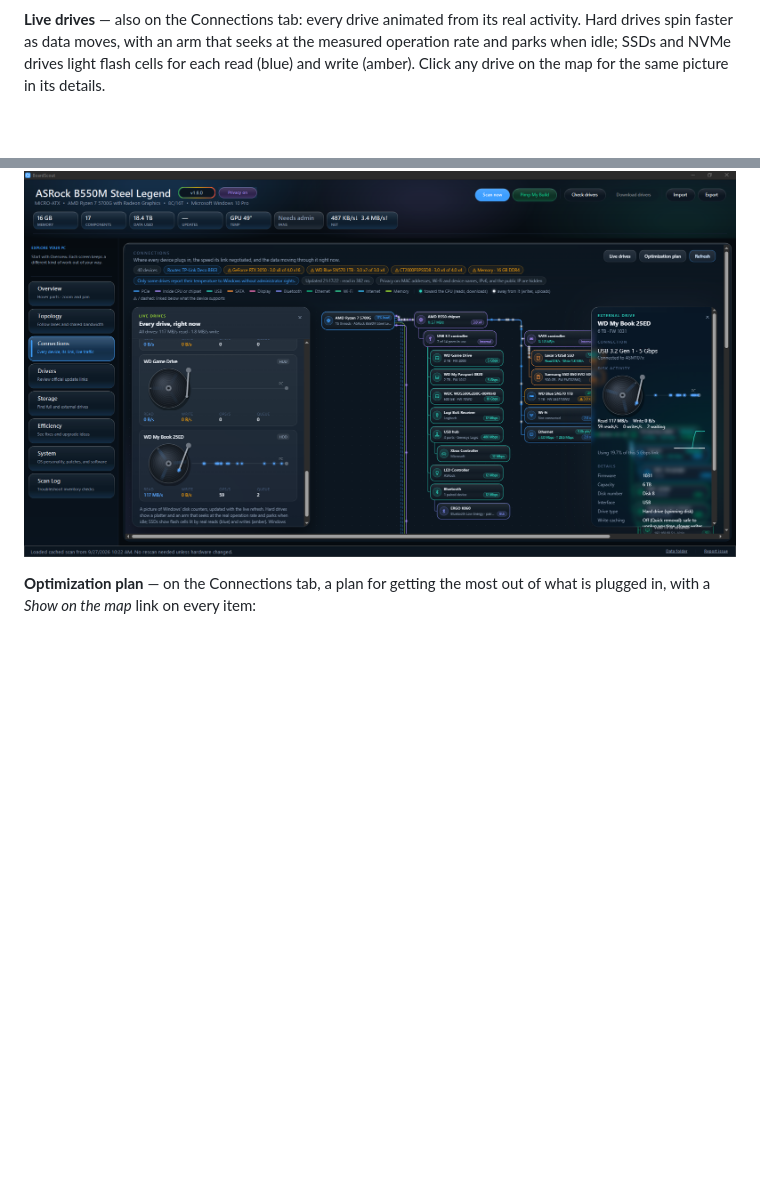
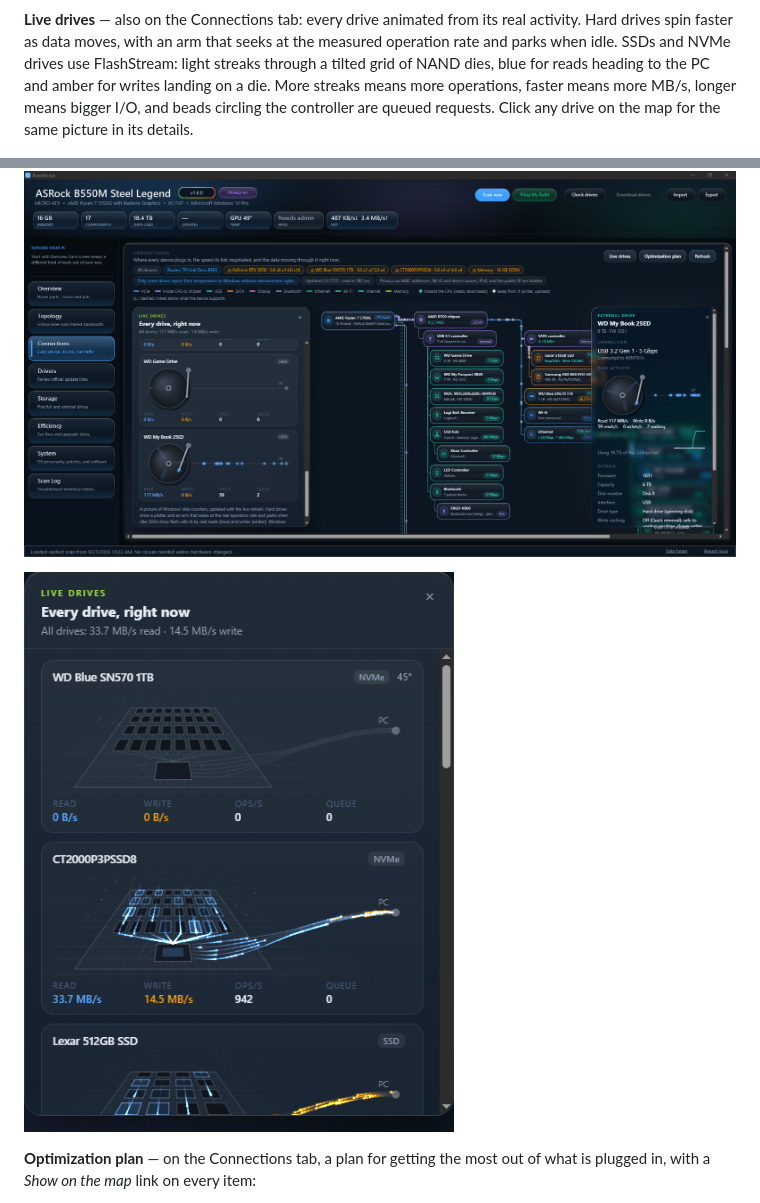
Before and after one commit to mikedopp/BoardScout, a Markdown page: README.md, 2 parts joined by grey strips. GitHub-like rendering; pictures changed too: docs/screenshots/live-drives-ssd.png (added); blank space fills up the shorter version.

```diff
--- a/README.md
+++ b/README.md
@@ -65,10 +65,14 @@ public IP and **test your Internet speed** (latency, download, upload), each onl
 
 **Live drives** — also on the Connections tab: every drive animated from its real activity. Hard
 drives spin faster as data moves, with an arm that seeks at the measured operation rate and parks when
-idle; SSDs and NVMe drives light flash cells for each read (blue) and write (amber). Click any drive on
-the map for the same picture in its details.
+idle. SSDs and NVMe drives use FlashStream: light streaks through a tilted grid of NAND dies, blue for
+reads heading to the PC and amber for writes landing on a die. More streaks means more operations, faster
+means more MB/s, longer means bigger I/O, and beads circling the controller are queued requests. Click any
+drive on the map for the same picture in its details.
 
 ![Live drives: a hard drive spinning and seeking while it reads, beside the Connections map](docs/screenshots/live-drives.png)
+
+![Live drives: NVMe and SATA SSDs with read and write streaks moving through their NAND dies](docs/screenshots/live-drives-ssd.png)
 
 **Optimization plan** — on the Connections tab, a plan for getting the most out of what is plugged
 in, with a *Show on the map* link on every item:
```
Also changed, not shown: CHANGELOG.md (+20 -0 lines), 7 other files.
